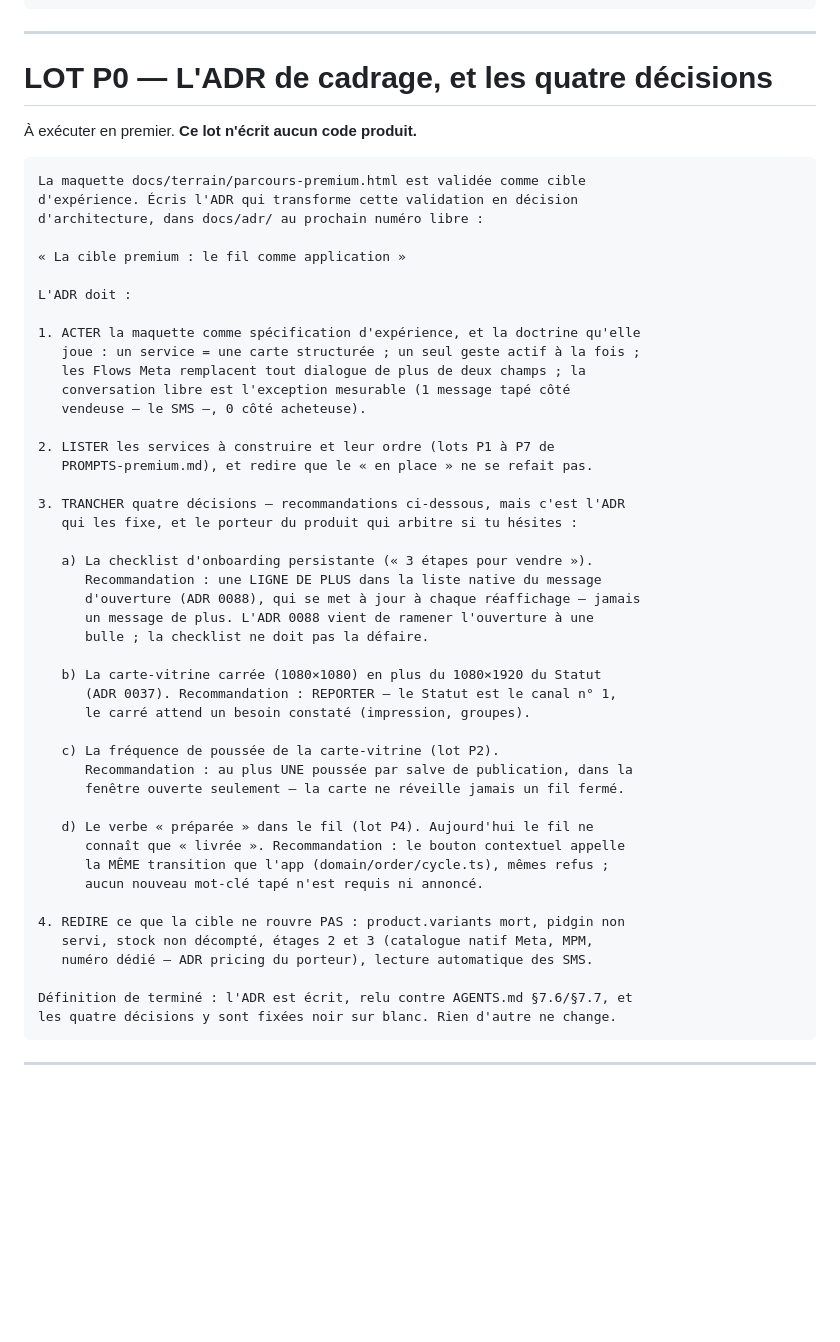
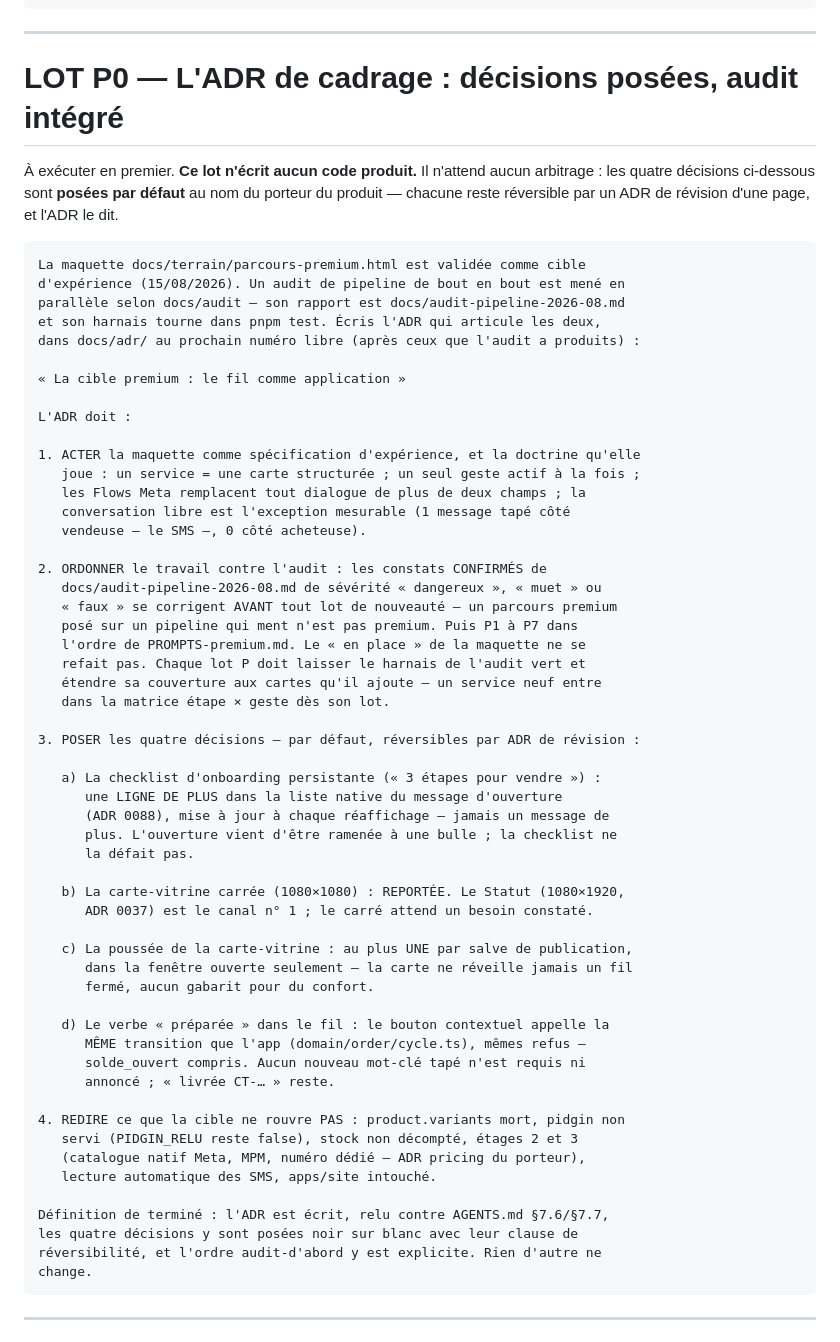
Before and after one commit to BacBacta/Catalog, a Markdown page: PROMPTS-premium.md, the part around the change. Drawn GitHub-style; blank space fills up the shorter version.

````diff
--- a/PROMPTS-premium.md
+++ b/PROMPTS-premium.md
@@ -81,14 +81,19 @@ pnpm typecheck && pnpm lint && pnpm test && pnpm build && pnpm size
 
 ---
 
-# LOT P0 — L'ADR de cadrage, et les quatre décisions
+# LOT P0 — L'ADR de cadrage : décisions posées, audit intégré
 
-À exécuter en premier. **Ce lot n'écrit aucun code produit.**
+À exécuter en premier. **Ce lot n'écrit aucun code produit.** Il n'attend
+aucun arbitrage : les quatre décisions ci-dessous sont **posées par défaut**
+au nom du porteur du produit — chacune reste réversible par un ADR de
+révision d'une page, et l'ADR le dit.
 
 ```
 La maquette docs/terrain/parcours-premium.html est validée comme cible
-d'expérience. Écris l'ADR qui transforme cette validation en décision
-d'architecture, dans docs/adr/ au prochain numéro libre :
+d'expérience (15/08/2026). Un audit de pipeline de bout en bout est mené en
+parallèle selon docs/audit — son rapport est docs/audit-pipeline-2026-08.md
+et son harnais tourne dans pnpm test. Écris l'ADR qui articule les deux,
+dans docs/adr/ au prochain numéro libre (après ceux que l'audit a produits) :
 
 « La cible premium : le fil comme application »
 
@@ -100,37 +105,44 @@ L'ADR doit :
    conversation libre est l'exception mesurable (1 message tapé côté
    vendeuse — le SMS —, 0 côté acheteuse).
 
-2. LISTER les services à construire et leur ordre (lots P1 à P7 de
-   PROMPTS-premium.md), et redire que le « en place » ne se refait pas.
+2. ORDONNER le travail contre l'audit : les constats CONFIRMÉS de
+   docs/audit-pipeline-2026-08.md de sévérité « dangereux », « muet » ou
+   « faux » se corrigent AVANT tout lot de nouveauté — un parcours premium
+   posé sur un pipeline qui ment n'est pas premium. Puis P1 à P7 dans
+   l'ordre de PROMPTS-premium.md. Le « en place » de la maquette ne se
+   refait pas. Chaque lot P doit laisser le harnais de l'audit vert et
+   étendre sa couverture aux cartes qu'il ajoute — un service neuf entre
+   dans la matrice étape × geste dès son lot.
 
-3. TRANCHER quatre décisions — recommandations ci-dessous, mais c'est l'ADR
-   qui les fixe, et le porteur du produit qui arbitre si tu hésites :
+3. POSER les quatre décisions — par défaut, réversibles par ADR de révision :
 
-   a) La checklist d'onboarding persistante (« 3 étapes pour vendre »).
-      Recommandation : une LIGNE DE PLUS dans la liste native du message
-      d'ouverture (ADR 0088), qui se met à jour à chaque réaffichage — jamais
-      un message de plus. L'ADR 0088 vient de ramener l'ouverture à une
-      bulle ; la checklist ne doit pas la défaire.
+   a) La checklist d'onboarding persistante (« 3 étapes pour vendre ») :
+      une LIGNE DE PLUS dans la liste native du message d'ouverture
+      (ADR 0088), mise à jour à chaque réaffichage — jamais un message de
+      plus. L'ouverture vient d'être ramenée à une bulle ; la checklist ne
+      la défait pas.
 
-   b) La carte-vitrine carrée (1080×1080) en plus du 1080×1920 du Statut
-      (ADR 0037). Recommandation : REPORTER — le Statut est le canal n° 1,
-      le carré attend un besoin constaté (impression, groupes).
+   b) La carte-vitrine carrée (1080×1080) : REPORTÉE. Le Statut (1080×1920,
+      ADR 0037) est le canal n° 1 ; le carré attend un besoin constaté.
 
-   c) La fréquence de poussée de la carte-vitrine (lot P2).
-      Recommandation : au plus UNE poussée par salve de publication, dans la
-      fenêtre ouverte seulement — la carte ne réveille jamais un fil fermé.
+   c) La poussée de la carte-vitrine : au plus UNE par salve de publication,
+      dans la fenêtre ouverte seulement — la carte ne réveille jamais un fil
+      fermé, aucun gabarit pour du confort.
 
-   d) Le verbe « préparée » dans le fil (lot P4). Aujourd'hui le fil ne
-      connaît que « livrée ». Recommandation : le bouton contextuel appelle
-      la MÊME transition que l'app (domain/order/cycle.ts), mêmes refus ;
-      aucun nouveau mot-clé tapé n'est requis ni annoncé.
+   d) Le verbe « préparée » dans le fil : le bouton contextuel appelle la
+      MÊME transition que l'app (domain/order/cycle.ts), mêmes refus —
+      solde_ouvert compris. Aucun nouveau mot-clé tapé n'est requis ni
+      annoncé ; « livrée CT-… » reste.
 
 4. REDIRE ce que la cible ne rouvre PAS : product.variants mort, pidgin non
-   servi, stock non décompté, étages 2 et 3 (catalogue natif Meta, MPM,
-   numéro dédié — ADR pricing du porteur), lecture automatique des SMS.
+   servi (PIDGIN_RELU reste false), stock non décompté, étages 2 et 3
+   (catalogue natif Meta, MPM, numéro dédié — ADR pricing du porteur),
+   lecture automatique des SMS, apps/site intouché.
 
-Définition de terminé : l'ADR est écrit, relu contre AGENTS.md §7.6/§7.7, et
-les quatre décisions y sont fixées noir sur blanc. Rien d'autre ne change.
+Définition de terminé : l'ADR est écrit, relu contre AGENTS.md §7.6/§7.7,
+les quatre décisions y sont posées noir sur blanc avec leur clause de
+réversibilité, et l'ordre audit-d'abord y est explicite. Rien d'autre ne
+change.
 ```
 
 ---
````
Also changed, not shown: docs/audit-pipeline-2026-08.md (added, +130 -0 lines).
